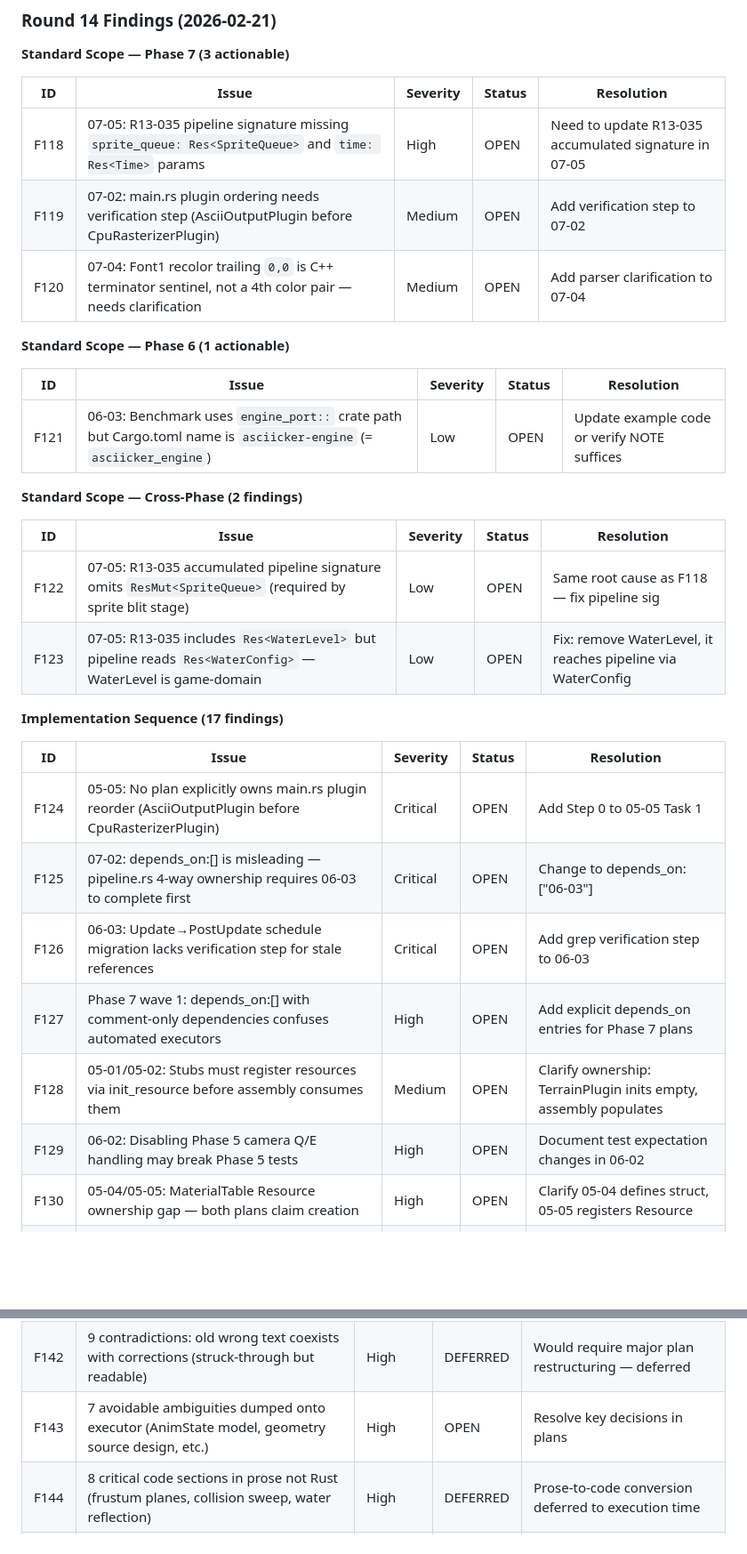
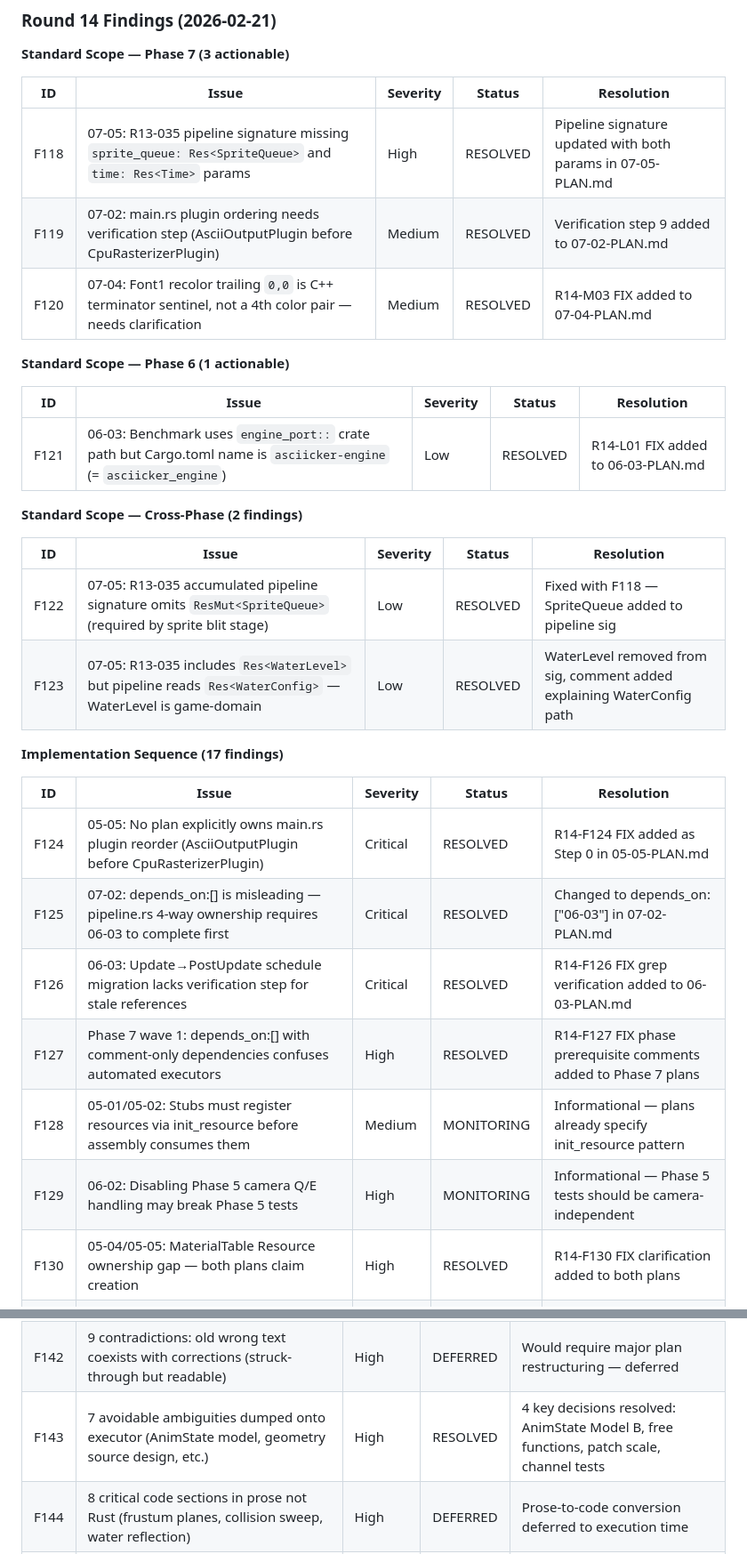
Before and after one commit to rikiyanai/asciicker-rust-port, a Markdown page: docs/FAILURE_LOG.md, 2 parts joined by grey strips. Shown at 89% size. Drawn GitHub-style; blank space fills up the shorter version.

Commit message:
docs: update R14 failure log statuses to RESOLVED after fixes applied
Mark 22 findings as RESOLVED (F118-F157), 3 as MONITORING, rest DEFERRED.
All actionable plan edits from R14 audit are now applied.

```diff
--- a/docs/FAILURE_LOG.md
+++ b/docs/FAILURE_LOG.md
@@ -159,34 +159,34 @@
 
 | ID | Issue | Severity | Status | Resolution |
 |----|-------|----------|--------|------------|
-| F118 | 07-05: R13-035 pipeline signature missing `sprite_queue: Res<SpriteQueue>` and `time: Res<Time>` params | High | OPEN | Need to update R13-035 accumulated signature in 07-05 |
-| F119 | 07-02: main.rs plugin ordering needs verification step (AsciiOutputPlugin before CpuRasterizerPlugin) | Medium | OPEN | Add verification step to 07-02 |
-| F120 | 07-04: Font1 recolor trailing `0,0` is C++ terminator sentinel, not a 4th color pair — needs clarification | Medium | OPEN | Add parser clarification to 07-04 |
+| F118 | 07-05: R13-035 pipeline signature missing `sprite_queue: Res<SpriteQueue>` and `time: Res<Time>` params | High | RESOLVED | Pipeline signature updated with both params in 07-05-PLAN.md |
+| F119 | 07-02: main.rs plugin ordering needs verification step (AsciiOutputPlugin before CpuRasterizerPlugin) | Medium | RESOLVED | Verification step 9 added to 07-02-PLAN.md |
+| F120 | 07-04: Font1 recolor trailing `0,0` is C++ terminator sentinel, not a 4th color pair — needs clarification | Medium | RESOLVED | R14-M03 FIX added to 07-04-PLAN.md |
 
 **Standard Scope — Phase 6 (1 actionable)**
 
 | ID | Issue | Severity | Status | Resolution |
 |----|-------|----------|--------|------------|
-| F121 | 06-03: Benchmark uses `engine_port::` crate path but Cargo.toml name is `asciicker-engine` (= `asciicker_engine`) | Low | OPEN | Update example code or verify NOTE suffices |
+| F121 | 06-03: Benchmark uses `engine_port::` crate path but Cargo.toml name is `asciicker-engine` (= `asciicker_engine`) | Low | RESOLVED | R14-L01 FIX added to 06-03-PLAN.md |
 
 **Standard Scope — Cross-Phase (2 findings)**
 
 | ID | Issue | Severity | Status | Resolution |
 |----|-------|----------|--------|------------|
-| F122 | 07-05: R13-035 accumulated pipeline signature omits `ResMut<SpriteQueue>` (required by sprite blit stage) | Low | OPEN | Same root cause as F118 — fix pipeline sig |
-| F123 | 07-05: R13-035 includes `Res<WaterLevel>` but pipeline reads `Res<WaterConfig>` — WaterLevel is game-domain | Low | OPEN | Fix: remove WaterLevel, it reaches pipeline via WaterConfig |
+| F122 | 07-05: R13-035 accumulated pipeline signature omits `ResMut<SpriteQueue>` (required by sprite blit stage) | Low | RESOLVED | Fixed with F118 — SpriteQueue added to pipeline sig |
+| F123 | 07-05: R13-035 includes `Res<WaterLevel>` but pipeline reads `Res<WaterConfig>` — WaterLevel is game-domain | Low | RESOLVED | WaterLevel removed from sig, comment added explaining WaterConfig path |
 
 **Implementation Sequence (17 findings)**
 
 | ID | Issue | Severity | Status | Resolution |
 |----|-------|----------|--------|------------|
-| F124 | 05-05: No plan explicitly owns main.rs plugin reorder (AsciiOutputPlugin before CpuRasterizerPlugin) | Critical | OPEN | Add Step 0 to 05-05 Task 1 |
-| F125 | 07-02: depends_on:[] is misleading — pipeline.rs 4-way ownership requires 06-03 to complete first | Critical | OPEN | Change to depends_on: ["06-03"] |
-| F126 | 06-03: Update→PostUpdate schedule migration lacks verification step for stale references | Critical | OPEN | Add grep verification step to 06-03 |
-| F127 | Phase 7 wave 1: depends_on:[] with comment-only dependencies confuses automated executors | High | OPEN | Add explicit depends_on entries for Phase 7 plans |
-| F128 | 05-01/05-02: Stubs must register resources via init_resource before assembly consumes them | Medium | OPEN | Clarify ownership: TerrainPlugin inits empty, assembly populates |
-| F129 | 06-02: Disabling Phase 5 camera Q/E handling may break Phase 5 tests | High | OPEN | Document test expectation changes in 06-02 |
-| F130 | 05-04/05-05: MaterialTable Resource ownership gap — both plans claim creation | High | OPEN | Clarify 05-04 defines struct, 05-05 registers Resource |
+| F124 | 05-05: No plan explicitly owns main.rs plugin reorder (AsciiOutputPlugin before CpuRasterizerPlugin) | Critical | RESOLVED | R14-F124 FIX added as Step 0 in 05-05-PLAN.md |
+| F125 | 07-02: depends_on:[] is misleading — pipeline.rs 4-way ownership requires 06-03 to complete first | Critical | RESOLVED | Changed to depends_on: ["06-03"] in 07-02-PLAN.md |
+| F126 | 06-03: Update→PostUpdate schedule migration lacks verification step for stale references | Critical | RESOLVED | R14-F126 FIX grep verification added to 06-03-PLAN.md |
+| F127 | Phase 7 wave 1: depends_on:[] with comment-only dependencies confuses automated executors | High | RESOLVED | R14-F127 FIX phase prerequisite comments added to Phase 7 plans |
+| F128 | 05-01/05-02: Stubs must register resources via init_resource before assembly consumes them | Medium | MONITORING | Informational — plans already specify init_resource pattern |
+| F129 | 06-02: Disabling Phase 5 camera Q/E handling may break Phase 5 tests | High | MONITORING | Informational — Phase 5 tests should be camera-independent |
+| F130 | 05-04/05-05: MaterialTable Resource ownership gap — both plans claim creation | High | RESOLVED | R14-F130 FIX clarification added to both plans |
 | F131 | Phase 5 Wave 1: No integration check before Wave 2 consumes Wave 1 APIs | Medium | OPEN | Add cargo build verification at wave boundaries |
 | F132 | 07-02: GameState testing requires functional render pipeline (bootstrap concern) | Medium | OPEN | Already addressed by Option (a)/(b) dual path |
 | F133 | Phase 7 wave labels imply parallelism that doesn't exist (sequential required) | Medium | OPEN | Informational — wave labels are misleading |
@@ -204,7 +204,7 @@
 |----|-------|----------|--------|------------|
 | F141 | Plans are ~55% FIX-note audit noise (6,319 lines total, ~3,490 are annotations) | Critical | DEFERRED | Restructuring into SPEC+APPENDIX format deferred to post-execution |
 | F142 | 9 contradictions: old wrong text coexists with corrections (struck-through but readable) | High | DEFERRED | Would require major plan restructuring — deferred |
-| F143 | 7 avoidable ambiguities dumped onto executor (AnimState model, geometry source design, etc.) | High | OPEN | Resolve key decisions in plans |
+| F143 | 7 avoidable ambiguities dumped onto executor (AnimState model, geometry source design, etc.) | High | RESOLVED | 4 key decisions resolved: AnimState Model B, free functions, patch scale, channel tests |
 | F144 | 8 critical code sections in prose not Rust (frustum planes, collision sweep, water reflection) | High | DEFERRED | Prose-to-code conversion deferred to execution time |
 | F145 | GlyphSelector trait in Phase 5 is premature (YAGNI — only needed in Phase 7) | Medium | DEFERRED | Simplification deferred — trait exists for Phase 7 extensibility |
 | F146 | PhysicsGeometrySource trait vs free functions — plan admits free functions would be simpler | Medium | DEFERRED | Noted — implementer may use free functions per P6-012 |
```
Also changed, not shown: other parts of docs/FAILURE_LOG.md (+8 -8 lines).
